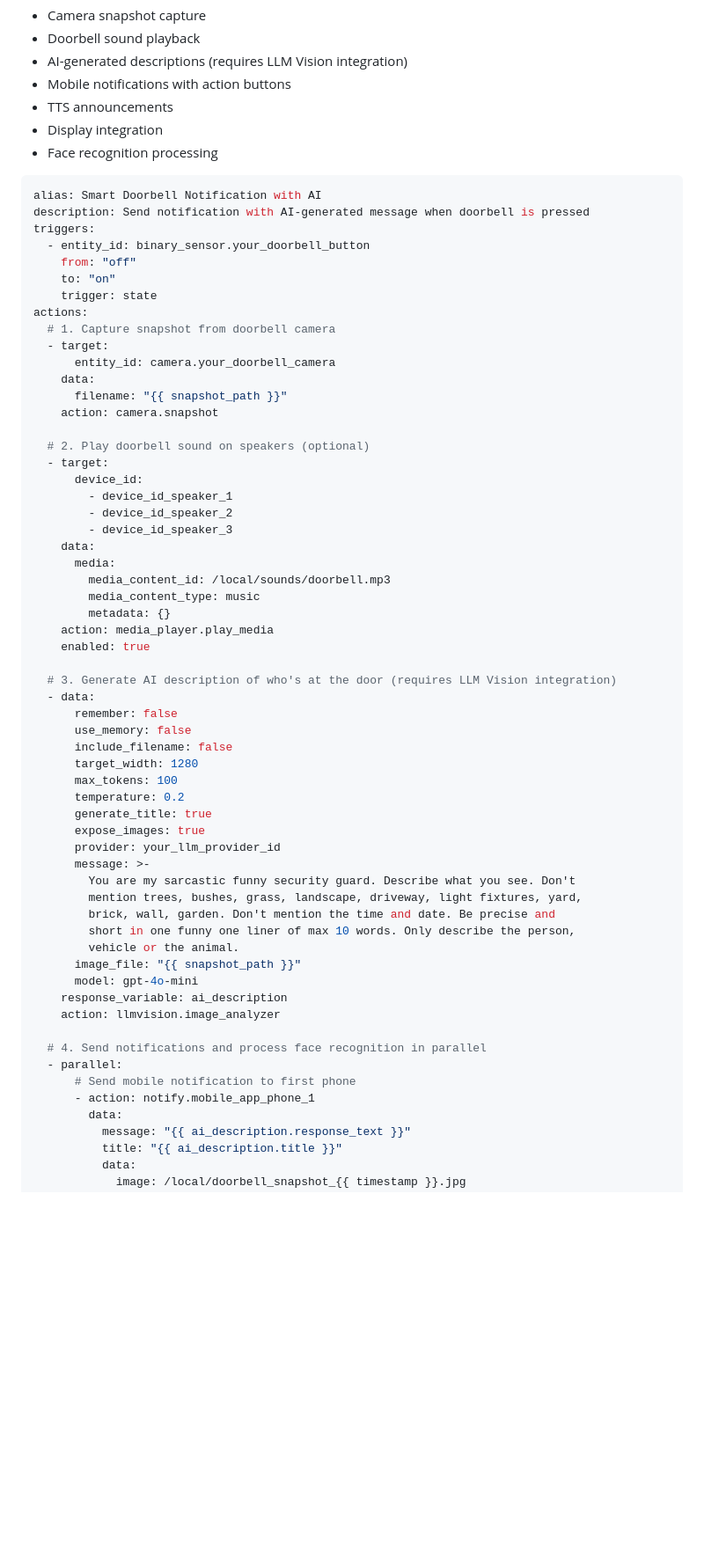
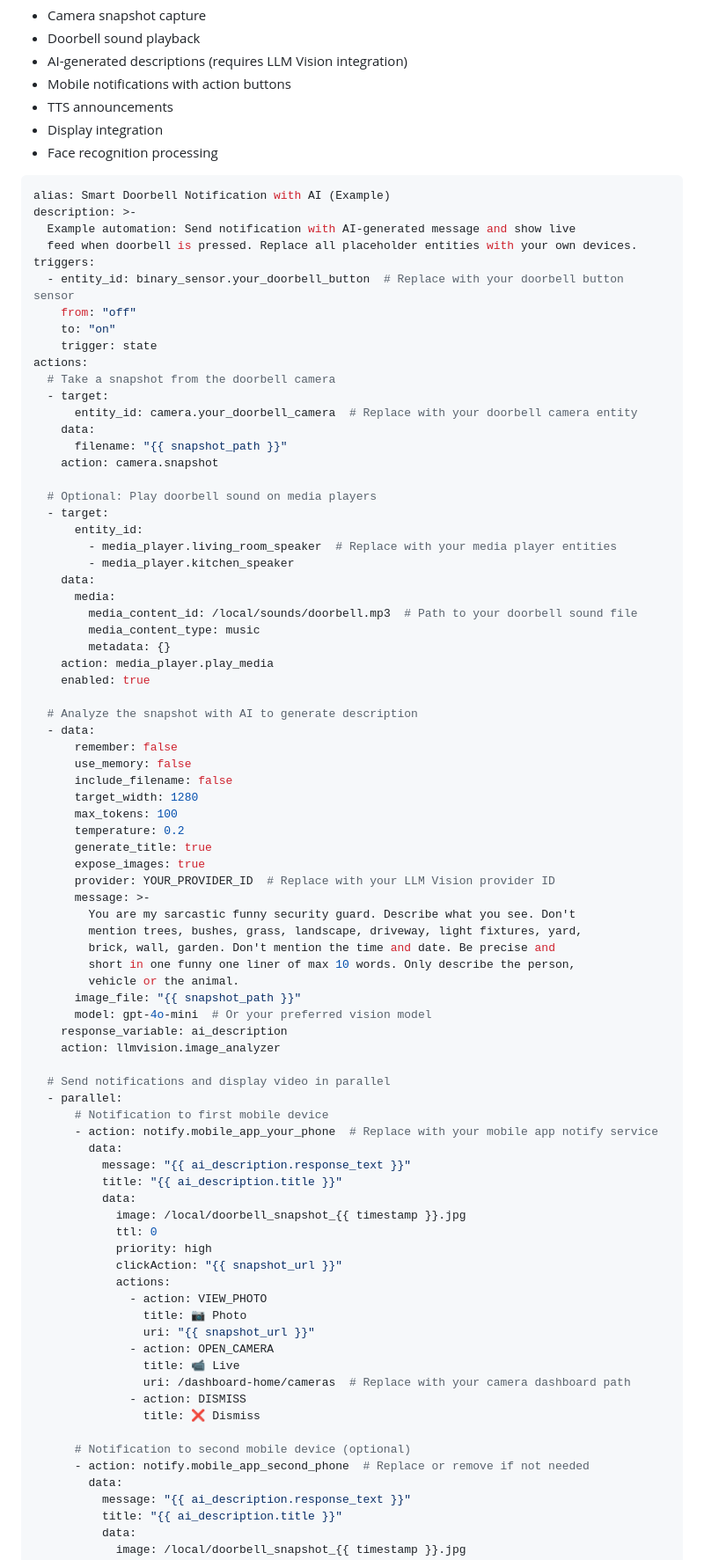
Before and after one commit to Beast12/whorang, a Markdown page: doorbell-addon/AUTOMATION.md, the part around the change printed below. Shown: that part at 88% size. GitHub-like rendering; blank space fills up the shorter version.

````diff
--- a/doorbell-addon/AUTOMATION.md
+++ b/doorbell-addon/AUTOMATION.md
@@ -14,36 +14,37 @@ This automation includes:
 - Face recognition processing
 
 ```yaml
-alias: Smart Doorbell Notification with AI
-description: Send notification with AI-generated message when doorbell is pressed
+alias: Smart Doorbell Notification with AI (Example)
+description: >-
+  Example automation: Send notification with AI-generated message and show live
+  feed when doorbell is pressed. Replace all placeholder entities with your own devices.
 triggers:
-  - entity_id: binary_sensor.your_doorbell_button
+  - entity_id: binary_sensor.your_doorbell_button  # Replace with your doorbell button sensor
     from: "off"
     to: "on"
     trigger: state
 actions:
-  # 1. Capture snapshot from doorbell camera
+  # Take a snapshot from the doorbell camera
   - target:
-      entity_id: camera.your_doorbell_camera
+      entity_id: camera.your_doorbell_camera  # Replace with your doorbell camera entity
     data:
       filename: "{{ snapshot_path }}"
     action: camera.snapshot
 
-  # 2. Play doorbell sound on speakers (optional)
+  # Optional: Play doorbell sound on media players
   - target:
-      device_id:
-        - device_id_speaker_1
-        - device_id_speaker_2
-        - device_id_speaker_3
+      entity_id:
+        - media_player.living_room_speaker  # Replace with your media player entities
+        - media_player.kitchen_speaker
     data:
       media:
-        media_content_id: /local/sounds/doorbell.mp3
+        media_content_id: /local/sounds/doorbell.mp3  # Path to your doorbell sound file
         media_content_type: music
         metadata: {}
     action: media_player.play_media
     enabled: true
 
-  # 3. Generate AI description of who's at the door (requires LLM Vision integration)
+  # Analyze the snapshot with AI to generate description
   - data:
       remember: false
       use_memory: false
@@ -53,7 +54,7 @@ actions:
       temperature: 0.2
       generate_title: true
       expose_images: true
-      provider: your_llm_provider_id
+      provider: YOUR_PROVIDER_ID  # Replace with your LLM Vision provider ID
       message: >-
         You are my sarcastic funny security guard. Describe what you see. Don't
         mention trees, bushes, grass, landscape, driveway, light fixtures, yard,
@@ -61,14 +62,34 @@ actions:
         short in one funny one liner of max 10 words. Only describe the person,
         vehicle or the animal.
       image_file: "{{ snapshot_path }}"
-      model: gpt-4o-mini
+      model: gpt-4o-mini  # Or your preferred vision model
     response_variable: ai_description
     action: llmvision.image_analyzer
 
-  # 4. Send notifications and process face recognition in parallel
+  # Send notifications and display video in parallel
   - parallel:
-      # Send mobile notification to first phone
-      - action: notify.mobile_app_phone_1
+      # Notification to first mobile device
+      - action: notify.mobile_app_your_phone  # Replace with your mobile app notify service
+        data:
+          message: "{{ ai_description.response_text }}"
+          title: "{{ ai_description.title }}"
+          data:
+            image: /local/doorbell_snapshot_{{ timestamp }}.jpg
+            ttl: 0
+            priority: high
+            clickAction: "{{ snapshot_url }}"
+            actions:
+              - action: VIEW_PHOTO
+                title: 📷 Photo
+                uri: "{{ snapshot_url }}"
+              - action: OPEN_CAMERA
+                title: 📹 Live
+                uri: /dashboard-home/cameras  # Replace with your camera dashboard path
+              - action: DISMISS
+                title: ❌ Dismiss
+
+      # Notification to second mobile device (optional)
+      - action: notify.mobile_app_second_phone  # Replace or remove if not needed
         data:
           message: "{{ ai_description.response_text }}"
           title: "{{ ai_description.title }}"
````
Also changed, not shown: other parts of doorbell-addon/AUTOMATION.md (+30 -51 lines).
